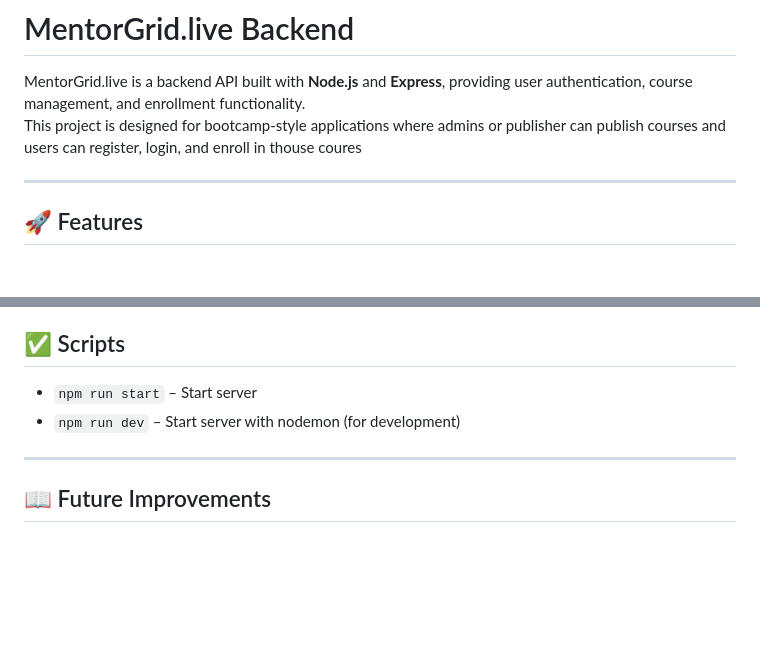
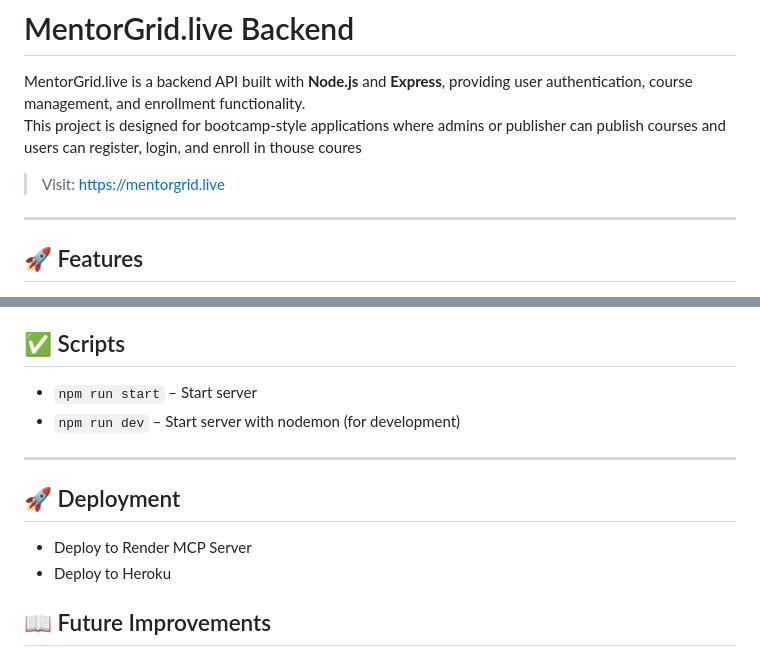
Before and after one commit to KALYANIHF/mentorgrid.live, a Markdown page: README.md, 2 parts joined by grey strips. Drawn GitHub-style; blank space fills up the shorter version.

```diff
--- a/README.md
+++ b/README.md
@@ -2,6 +2,8 @@
 
 MentorGrid.live is a backend API built with **Node.js** and **Express**, providing user authentication, course management, and enrollment functionality.
 This project is designed for bootcamp-style applications where admins or publisher can publish courses and users can register, login, and enroll in thouse coures
+
+> Visit: [https://mentorgrid.live](https://mentorgrid.live)
 
 ---
 
@@ -185,6 +187,11 @@ mentorgrid.live/
 
 ---
 
+## 🚀 Deployment
+
+- Deploy to Render MCP Server
+- Deploy to Heroku
+
 ## 📖 Future Improvements
 
 - Add payment gateway integration for course enrollment
```
